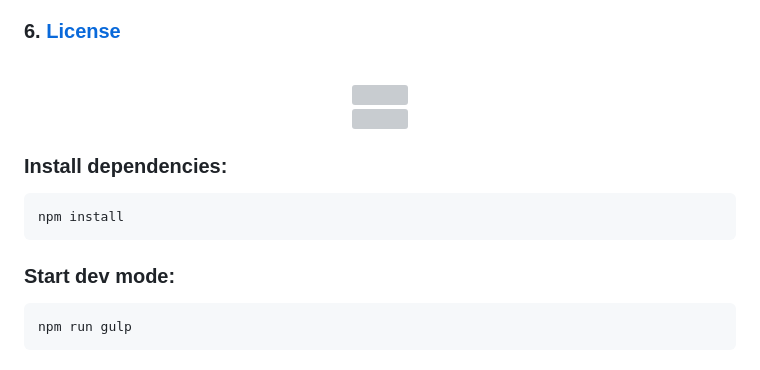
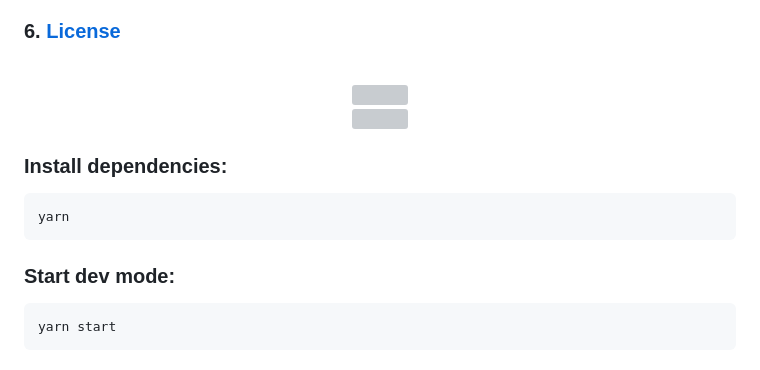
Before and after one commit to kah3vich/Look-wider, a Markdown page: readme.md, the part around one of its changes. Drawn GitHub-style; grey boxes are pictures that could not be loaded.

Commit message:
feat: readme update

````diff
--- a/readme.md
+++ b/readme.md
@@ -30,25 +12,17 @@
 
 ### 6. <a href="#license">License</a>
 
-<!-- ||| -->
-
-<div align="center" id="script">
-    <br />
-    <img src="https://raw.githubusercontent.com/kah3vich/readme-project-base/main/assets/svg/script.svg" alt="" width="100%" height="29px">
-    <br />
-    <img src="https://raw.githubusercontent.com/kah3vich/readme-project-base/main/assets/gif/line.gif" alt="" width="100%" height="20px">
-    <br />
-</div>
+<div align="center" id="script"><br /><img src="https://raw.githubusercontent.com/kah3vich/readme-project-base/main/assets/svg/script.svg" alt="" width="100%" height="29px"><br /><img src="https://raw.githubusercontent.com/kah3vich/readme-project-base/main/assets/gif/line.gif" alt="" width="100%" height="20px"><br /></div>
 
 ### Install dependencies:
 
 ```bash
-npm install
+yarn
 ```
 
 ### Start dev mode:
 
 ```bash
-npm run gulp
+yarn start
 ```
 
````
Also changed, not shown: other parts of readme.md (+11 -149 lines).
